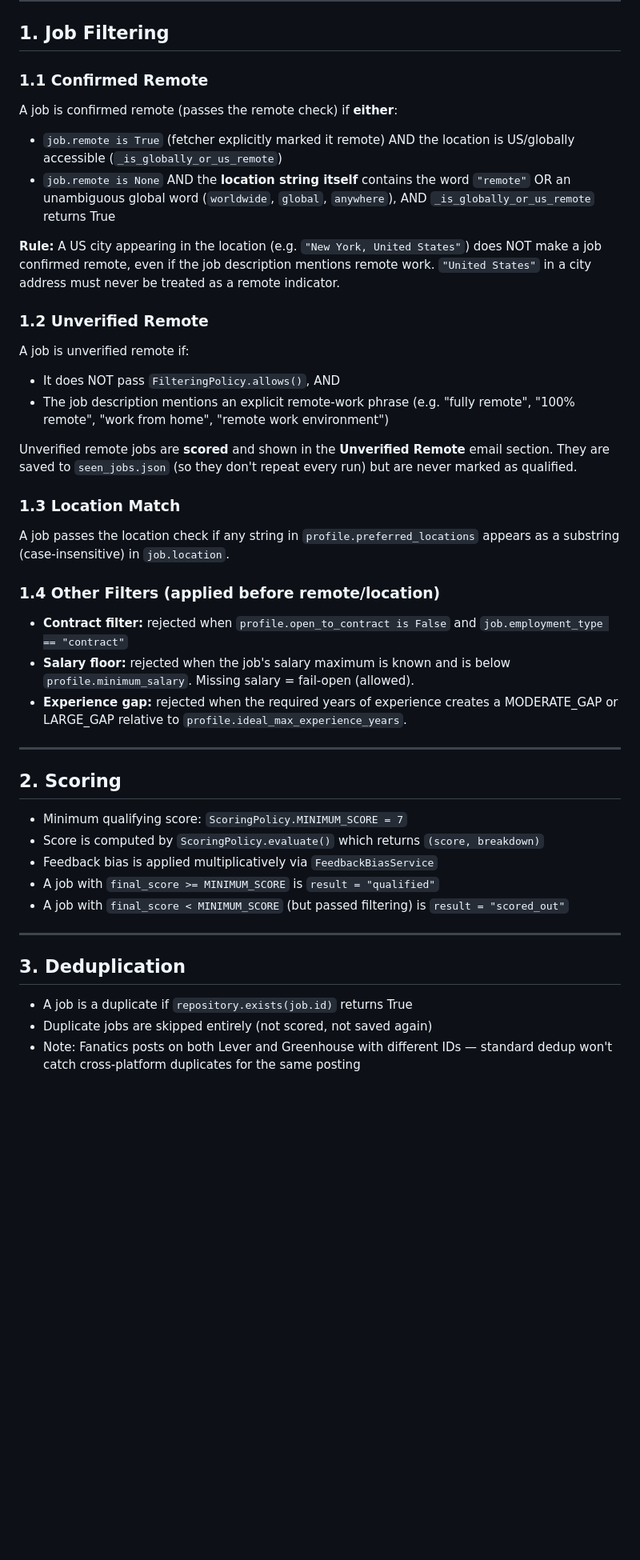
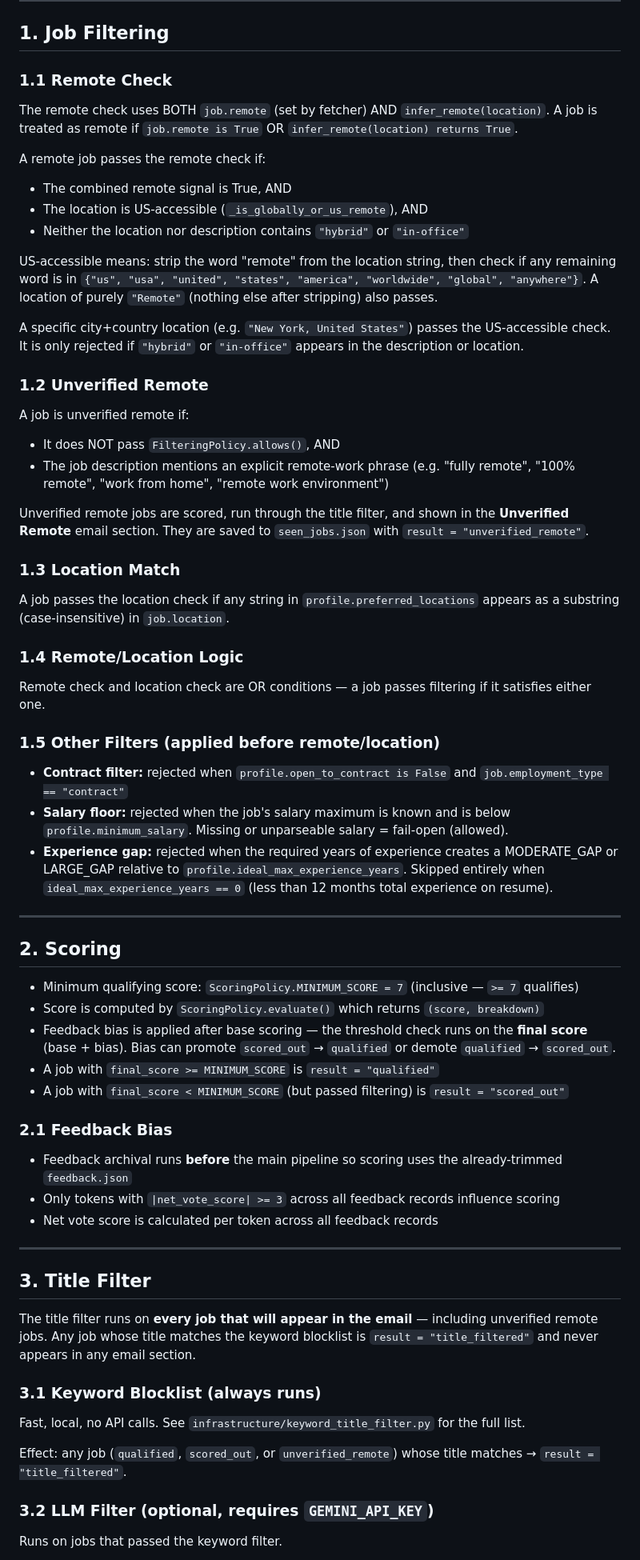
Before and after one commit to joshberger5/Job-Alert-Automation, a Markdown page: BUSINESS_RULES.md, the part around one of its changes. Shown at 80% size. GitHub-like rendering; blank space fills up the shorter version.

Commit message:
docs: rewrite BUSINESS_RULES.md with clarified authoritative rules
Co-Authored-By: Claude Sonnet 4.6 <noreply@anthropic.com>

```diff
--- a/BUSINESS_RULES.md
+++ b/BUSINESS_RULES.md
@@ -8,18 +8,23 @@ Claude must check this document before opening any PR.
 
 ## 1. Job Filtering
 
-### 1.1 Confirmed Remote
-A job is confirmed remote (passes the remote check) if **either**:
-- `job.remote is True` (fetcher explicitly marked it remote) AND the location is
-  US/globally accessible (`_is_globally_or_us_remote`)
-- `job.remote is None` AND the **location string itself** contains the word
-  `"remote"` OR an unambiguous global word (`worldwide`, `global`, `anywhere`),
-  AND `_is_globally_or_us_remote` returns True
+### 1.1 Remote Check
+The remote check uses BOTH `job.remote` (set by fetcher) AND `infer_remote(location)`.
+A job is treated as remote if `job.remote is True` OR `infer_remote(location) returns True`.
 
-**Rule:** A US city appearing in the location (e.g. `"New York, United States"`)
-does NOT make a job confirmed remote, even if the job description mentions remote
-work. `"United States"` in a city address must never be treated as a remote
-indicator.
+A remote job passes the remote check if:
+- The combined remote signal is True, AND
+- The location is US-accessible (`_is_globally_or_us_remote`), AND
+- Neither the location nor description contains `"hybrid"` or `"in-office"`
+
+US-accessible means: strip the word "remote" from the location string, then check
+if any remaining word is in `{"us", "usa", "united", "states", "america",
+"worldwide", "global", "anywhere"}`. A location of purely `"Remote"` (nothing
+else after stripping) also passes.
+
+A specific city+country location (e.g. `"New York, United States"`) passes the
+US-accessible check. It is only rejected if `"hybrid"` or `"in-office"` appears
+in the description or location.
 
 ### 1.2 Unverified Remote
 A job is unverified remote if:
@@ -27,38 +32,62 @@ A job is unverified remote if:
 - The job description mentions an explicit remote-work phrase (e.g. "fully remote",
   "100% remote", "work from home", "remote work environment")
 
-Unverified remote jobs are **scored** and shown in the **Unverified Remote**
-email section. They are saved to `seen_jobs.json` (so they don't repeat every run)
-but are never marked as qualified.
+Unverified remote jobs are scored, run through the title filter, and shown in the
+**Unverified Remote** email section. They are saved to `seen_jobs.json` with
+`result = "unverified_remote"`.
 
 ### 1.3 Location Match
 A job passes the location check if any string in `profile.preferred_locations`
 appears as a substring (case-insensitive) in `job.location`.
 
-### 1.4 Other Filters (applied before remote/location)
+### 1.4 Remote/Location Logic
+Remote check and location check are OR conditions — a job passes filtering if it
+satisfies either one.
+
+### 1.5 Other Filters (applied before remote/location)
 - **Contract filter:** rejected when `profile.open_to_contract is False` and
   `job.employment_type == "contract"`
 - **Salary floor:** rejected when the job's salary maximum is known and is below
-  `profile.minimum_salary`. Missing salary = fail-open (allowed).
+  `profile.minimum_salary`. Missing or unparseable salary = fail-open (allowed).
 - **Experience gap:** rejected when the required years of experience creates a
   MODERATE_GAP or LARGE_GAP relative to `profile.ideal_max_experience_years`.
+  Skipped entirely when `ideal_max_experience_years == 0` (less than 12 months
+  total experience on resume).
 
 ---
 
 ## 2. Scoring
 
-- Minimum qualifying score: `ScoringPolicy.MINIMUM_SCORE = 7`
+- Minimum qualifying score: `ScoringPolicy.MINIMUM_SCORE = 7` (inclusive — `>= 7` qualifies)
 - Score is computed by `ScoringPolicy.evaluate()` which returns `(score, breakdown)`
-- Feedback bias is applied multiplicatively via `FeedbackBiasService`
+- Feedback bias is applied after base scoring — the threshold check runs on the
+  **final score** (base + bias). Bias can promote `scored_out` → `qualified` or
+  demote `qualified` → `scored_out`.
 - A job with `final_score >= MINIMUM_SCORE` is `result = "qualified"`
 - A job with `final_score < MINIMUM_SCORE` (but passed filtering) is
   `result = "scored_out"`
 
+### 2.1 Feedback Bias
+- Feedback archival runs **before** the main pipeline so scoring uses the
+  already-trimmed `feedback.json`
+- Only tokens with `|net_vote_score| >= 3` across all feedback records influence scoring
+- Net vote score is calculated per token across all feedback records
+
 ---
 
-## 3. Deduplication
+## 3. Title Filter
 
-- A job is a duplicate if `repository.exists(job.id)` returns True
-- Duplicate jobs are skipped entirely (not scored, not saved again)
-- Note: Fanatics posts on both Lever and Greenhouse with different IDs —
-  standard dedup won't catch cross-platform duplicates for the same posting
+The title filter runs on **every job that will appear in the email** — including
+unverified remote jobs. Any job whose title matches the keyword blocklist is
+`result = "title_filtered"` and never appears in any email section.
+
+### 3.1 Keyword Blocklist (always runs)
+Fast, local, no API calls. See `infrastructure/keyword_title_filter.py` for the
+full list.
+
+Effect: any job (`qualified`, `scored_out`, or `unverified_remote`) whose title
+matches → `result = "title_filtered"`.
+
+### 3.2 LLM Filter (optional, requires `GEMINI_API_KEY`)
+Runs on jobs that passed the keyword filter.
+
```
Also changed, not shown: other parts of BUSINESS_RULES.md (+60 -12 lines).
